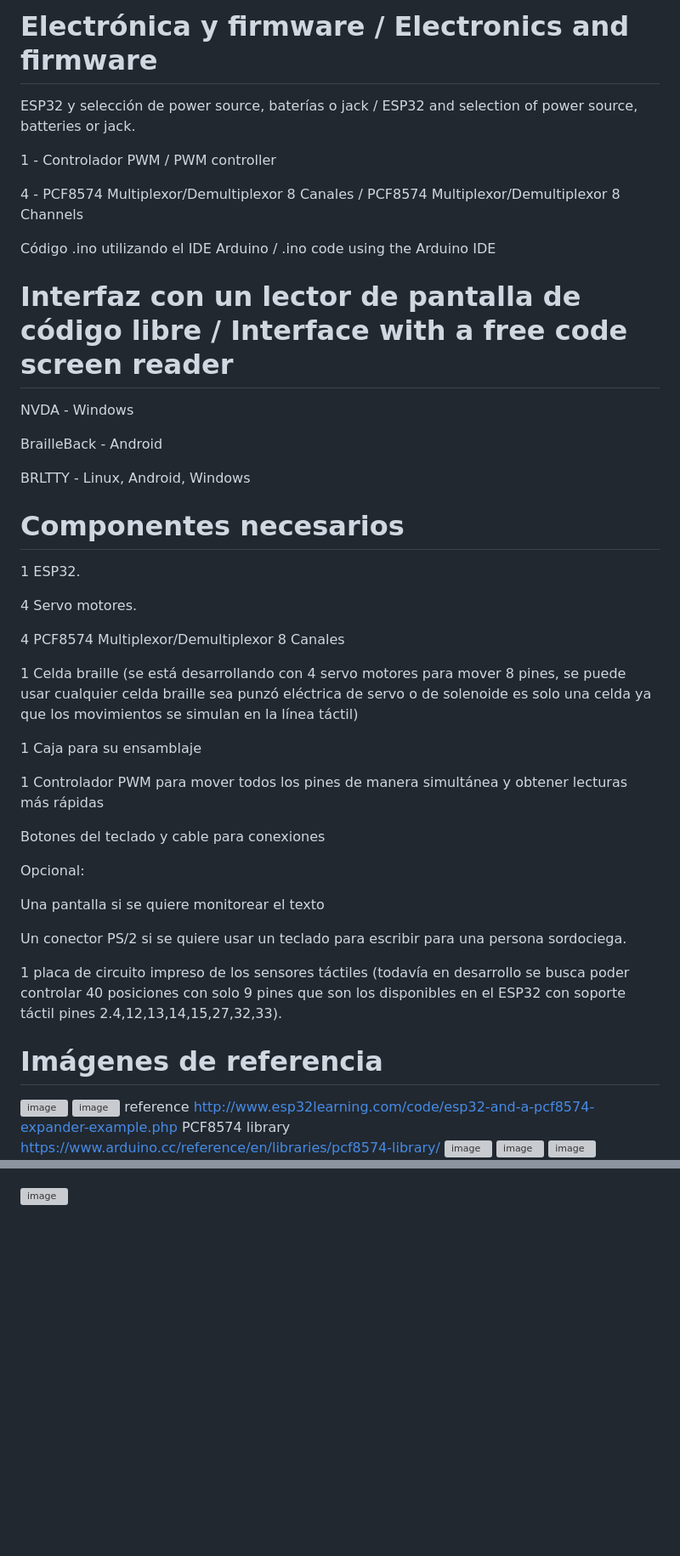
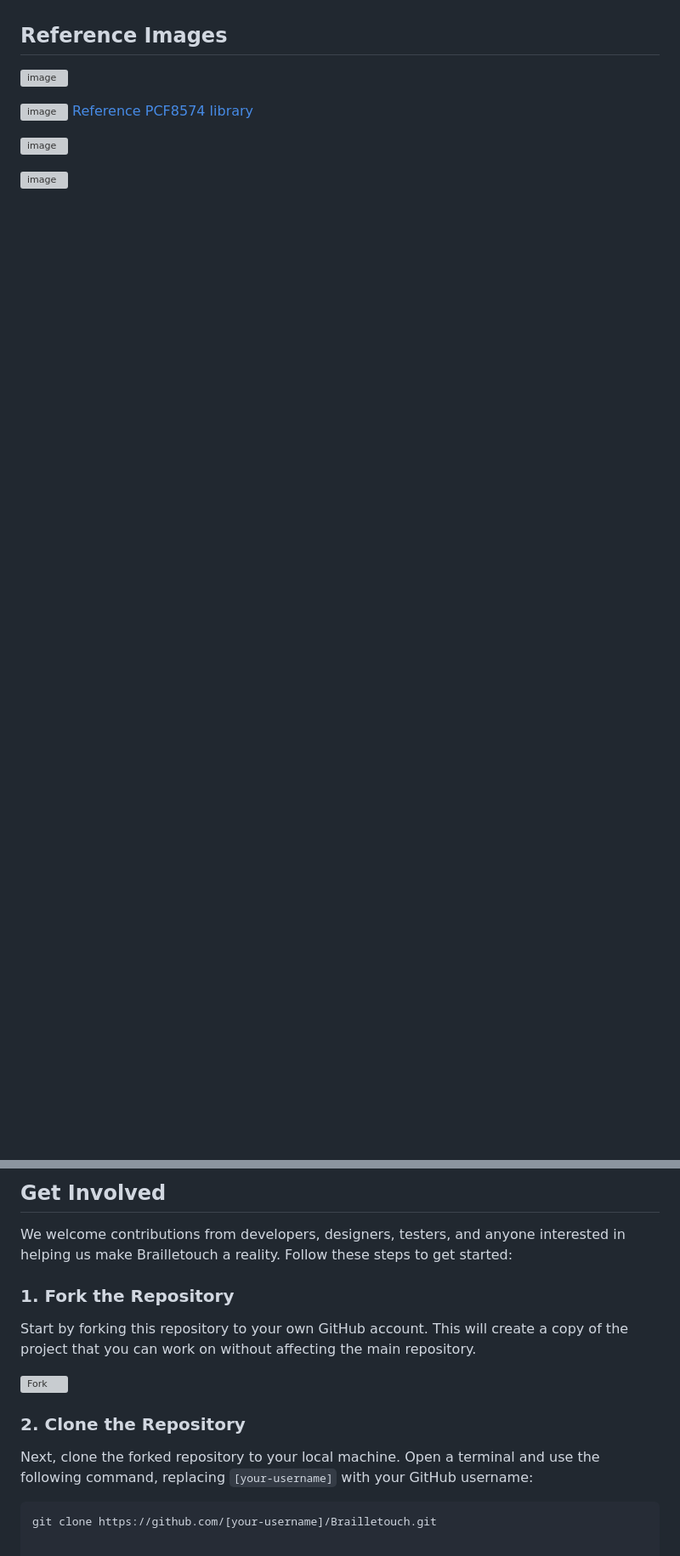
Before and after one commit to brailletouch/Brailletouch, a Markdown page: README.md, 2 parts joined by grey strips. Shown at 85% size. GitHub-like rendering; blank space fills up the shorter version; grey boxes are pictures that could not be loaded.

````diff
--- a/README.md
+++ b/README.md
@@ -45,49 +60,12 @@ Caja / Box
-# Electrónica y firmware / Electronics and firmware
-ESP32 y selección de power source, baterías o jack / ESP32 and selection of power source, batteries or jack.
-
-1 - Controlador PWM / PWM controller
-
-4 - PCF8574 Multiplexor/Demultiplexor 8 Canales / PCF8574 Multiplexor/Demultiplexor 8 Channels
-
-Código .ino utilizando el IDE Arduino / .ino code using the Arduino IDE
-
-# Interfaz con un lector de pantalla de código libre / Interface with a free code screen reader
-NVDA - Windows
-
-BrailleBack - Android
-
-BRLTTY - Linux, Android, Windows
-
-# Componentes necesarios
-1 ESP32.
-
-4 Servo motores.
-
-4 PCF8574 Multiplexor/Demultiplexor 8 Canales
-
-1 Celda braille (se está desarrollando con 4 servo motores para mover 8 pines, se puede usar cualquier celda braille sea punzó eléctrica de servo o de solenoide es solo una celda ya que los movimientos se simulan en la línea táctil)
-
-1 Caja para su ensamblaje
-
-1 Controlador PWM para mover todos los pines de manera simultánea y obtener lecturas más rápidas
-
-Botones del teclado y cable para conexiones
-
-Opcional:
-
-Una pantalla si se quiere monitorear el texto
-
-Un conector PS/2 si se quiere usar un teclado para escribir para una persona sordociega.
-
-1 placa de circuito impreso de los sensores táctiles (todavía en desarrollo se busca poder controlar 40 posiciones con solo 9 pines que son los disponibles en el ESP32 con soporte táctil pines 2.4,12,13,14,15,27,32,33).
-
-# Imágenes de referencia
+## Reference Images
 
 ![image](https://user-images.githubusercontent.com/9951014/143519725-5d493c91-513b-4640-ae0b-aba3ea0b435c.png)
-![image](https://github.com/discapacidad5/brailletouch/blob/main/esp32-pca9685-hookup.jpg)
-reference http://www.esp32learning.com/code/esp32-and-a-pcf8574-expander-example.php
-PCF8574 library https://www.arduino.cc/reference/en/libraries/pcf8574-library/
+
+![image](https://github.com/discapacidad5/brailletouch/blob/main/esp32-pca9685-hookup.jpg) [Reference](http://www.esp32learning.com/code/esp32-and-a-pcf8574-expander-example.php) [PCF8574 library](https://www.arduino.cc/reference/en/libraries/pcf8574-library/)
+
 ![image](https://github.com/discapacidad5/brailletouch/blob/main/modulo-expansor-io-pcf8574.jpg)
+
 ![image](https://github.com/discapacidad5/brailletouch/blob/main/paltalla%20braille%201.png)
+
 ![image](https://github.com/discapacidad5/brailletouch/blob/main/paltalla%20braille%20celda%20braile.png)
 
@@ -94,3 +73,17 @@ PCF8574 library https://www.arduino.cc/reference/en/libraries/pcf8574-library/
 
+## Get Involved
 
-![image](https://github.com/discapacidad5/brailletouch/blob/main/diagrama%201%20de%20coneciones%20brailletouch.png)
+We welcome contributions from developers, designers, testers, and anyone interested in helping us make Brailletouch a reality. Follow these steps to get started:
+
+### 1. Fork the Repository
+
+Start by forking this repository to your own GitHub account. This will create a copy of the project that you can work on without affecting the main repository.
+
+![Fork](https://docs.github.com/assets/images/help/repository/fork_button.jpg)
+
+### 2. Clone the Repository
+
+Next, clone the forked repository to your local machine. Open a terminal and use the following command, replacing `[your-username]` with your GitHub username:
+
+```bash
+git clone https://github.com/[your-username]/Brailletouch.git
````
Also changed, not shown: other parts of README.md (+44 -28 lines), README.es.md (added, +89 -0 lines).
